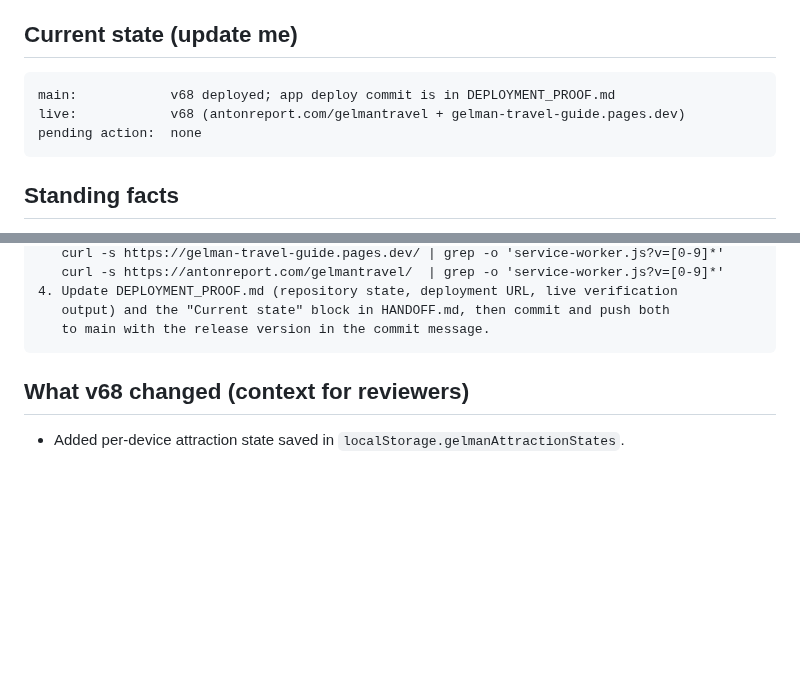
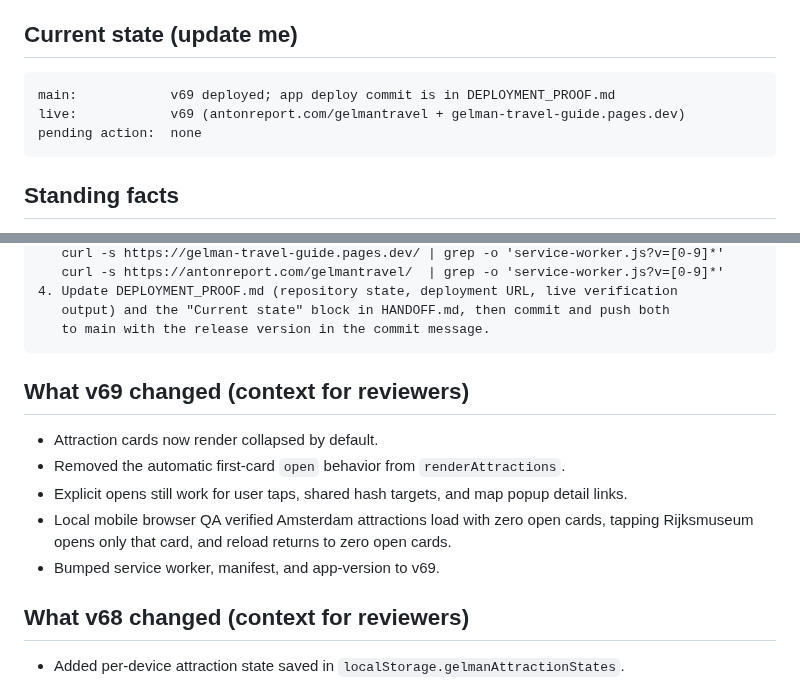
Before and after one commit to vitalychernobyl/gelman-travel-guide, a Markdown page: HANDOFF.md, 2 parts joined by grey strips. GitHub-like rendering; blank space fills up the shorter version.

````diff
--- a/HANDOFF.md
+++ b/HANDOFF.md
@@ -9,8 +9,8 @@ verified deploy*; this file tracks *what needs to happen next*.
 ## Current state (update me)
 
 ```text
-main:            v68 deployed; app deploy commit is in DEPLOYMENT_PROOF.md
-live:            v68 (antonreport.com/gelmantravel + gelman-travel-guide.pages.dev)
+main:            v69 deployed; app deploy commit is in DEPLOYMENT_PROOF.md
+live:            v69 (antonreport.com/gelmantravel + gelman-travel-guide.pages.dev)
 pending action:  none
 ```
 
@@ -42,6 +42,16 @@ You are working with repo vitalychernobyl/gelman-travel-guide on the owner's mac
    output) and the "Current state" block in HANDOFF.md, then commit and push both
    to main with the release version in the commit message.
 ```
+
+## What v69 changed (context for reviewers)
+
+- Attraction cards now render collapsed by default.
+- Removed the automatic first-card `open` behavior from `renderAttractions`.
+- Explicit opens still work for user taps, shared hash targets, and map popup detail
+  links.
+- Local mobile browser QA verified Amsterdam attractions load with zero open cards,
+  tapping Rijksmuseum opens only that card, and reload returns to zero open cards.
+- Bumped service worker, manifest, and app-version to v69.
 
 ## What v68 changed (context for reviewers)
 
````
Also changed, not shown: DEPLOYMENT_PROOF.md (+26 -14 lines).
